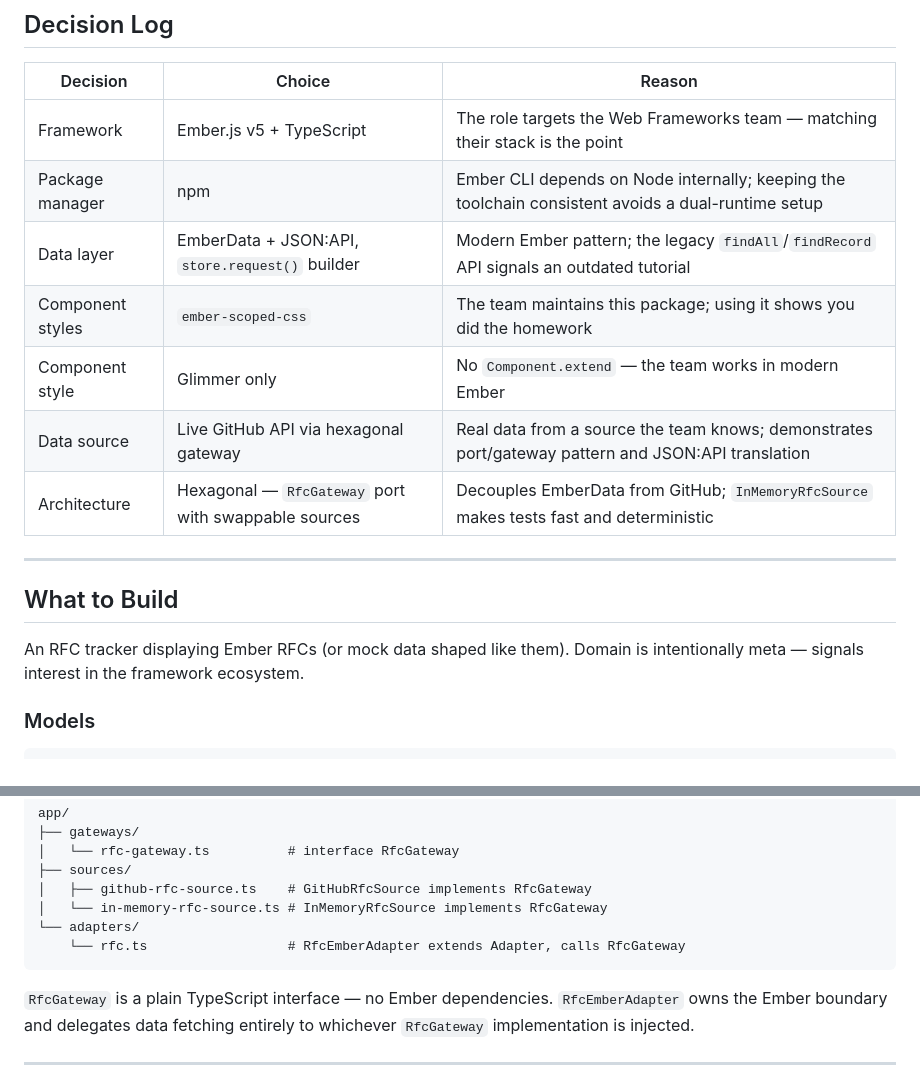
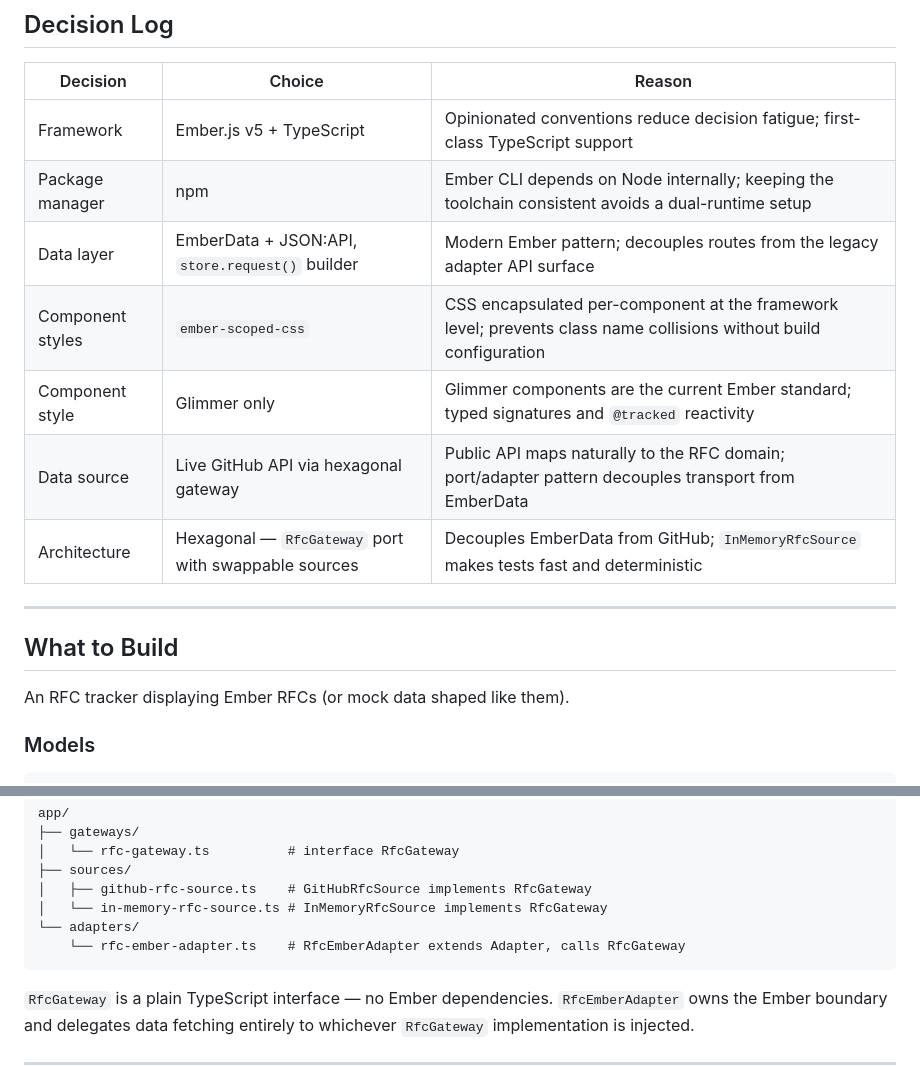
Before and after one commit to trev-gulls/rfc-embers, a Markdown page: docs/agent/2026-04-13-rfc-tracker-handoff.md, 2 parts joined by grey strips. Drawn GitHub-style.

Commit message:
docs: address PR review feedback on handoff and story
Handoff:
- Reframe decision log reasons around software design, not job search
- Drop second sentence from "What to Build" intro
- Rename rfc.ts -> rfc-ember-adapter.ts in architecture diagram

Story:
- Rename plan -> story (2026-04-13-rfc-tracker-story.md)
- Move InMemoryRfcSource to tests/app/sources/ (test-only)
- Rename adapter file to rfc-ember-adapter.ts throughout
- Add descriptions to test file map entries
- Strip job-search framing from Goal

Co-Authored-By: Trevor Gullstad <tech.gulls@gmail.com>
Co-Authored-By: Claude <noreply@anthropic.com>

````diff
--- a/docs/agent/2026-04-13-rfc-tracker-handoff.md
+++ b/docs/agent/2026-04-13-rfc-tracker-handoff.md
@@ -30,19 +30,19 @@ Not started. Scaffold not run. Directory is empty.
 
 | Decision | Choice | Reason |
 |----------|--------|--------|
-| Framework | Ember.js v5 + TypeScript | The role targets the Web Frameworks team — matching their stack is the point |
+| Framework | Ember.js v5 + TypeScript | Opinionated conventions reduce decision fatigue; first-class TypeScript support |
 | Package manager | npm | Ember CLI depends on Node internally; keeping the toolchain consistent avoids a dual-runtime setup |
-| Data layer | EmberData + JSON:API, `store.request()` builder | Modern Ember pattern; the legacy `findAll`/`findRecord` API signals an outdated tutorial |
-| Component styles | `ember-scoped-css` | The team maintains this package; using it shows you did the homework |
-| Component style | Glimmer only | No `Component.extend` — the team works in modern Ember |
-| Data source | Live GitHub API via hexagonal gateway | Real data from a source the team knows; demonstrates port/gateway pattern and JSON:API translation |
+| Data layer | EmberData + JSON:API, `store.request()` builder | Modern Ember pattern; decouples routes from the legacy adapter API surface |
+| Component styles | `ember-scoped-css` | CSS encapsulated per-component at the framework level; prevents class name collisions without build configuration |
+| Component style | Glimmer only | Glimmer components are the current Ember standard; typed signatures and `@tracked` reactivity |
+| Data source | Live GitHub API via hexagonal gateway | Public API maps naturally to the RFC domain; port/adapter pattern decouples transport from EmberData |
 | Architecture | Hexagonal — `RfcGateway` port with swappable sources | Decouples EmberData from GitHub; `InMemoryRfcSource` makes tests fast and deterministic |
 
 ---
 
 ## What to Build
 
-An RFC tracker displaying Ember RFCs (or mock data shaped like them). Domain is intentionally meta — signals interest in the framework ecosystem.
+An RFC tracker displaying Ember RFCs (or mock data shaped like them).
 
 ### Models
 
@@ -87,7 +87,7 @@ app/
 │   ├── github-rfc-source.ts    # GitHubRfcSource implements RfcGateway
 │   └── in-memory-rfc-source.ts # InMemoryRfcSource implements RfcGateway
 └── adapters/
-    └── rfc.ts                  # RfcEmberAdapter extends Adapter, calls RfcGateway
+    └── rfc-ember-adapter.ts    # RfcEmberAdapter extends Adapter, calls RfcGateway
 ```
 
 `RfcGateway` is a plain TypeScript interface — no Ember dependencies. `RfcEmberAdapter` owns the Ember boundary and delegates data fetching entirely to whichever `RfcGateway` implementation is injected.
````
Also changed, not shown: 2 other files.
